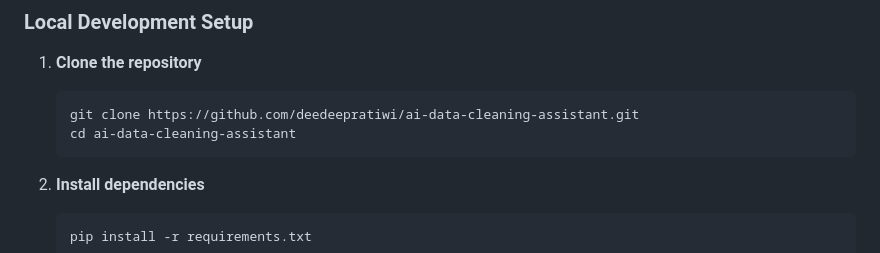
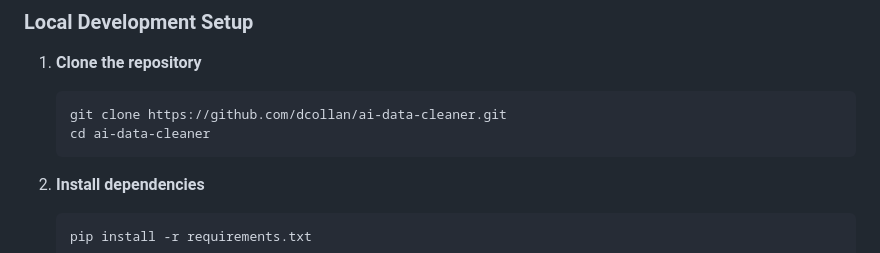
Before and after one commit to dcollan/ai-data-cleaner, a Markdown page: README.md, the part around the change. Drawn GitHub-style.

Commit message:
Completed full project. Project push to main

````diff
--- a/README.md
+++ b/README.md
@@ -66,8 +66,8 @@ The system is designed as a **full-stack AI application** demonstrating modern A
 
 1. **Clone the repository**
    ```bash
-   git clone https://github.com/deedeepratiwi/ai-data-cleaning-assistant.git
-   cd ai-data-cleaning-assistant
+   git clone https://github.com/dcollan/ai-data-cleaner.git
+   cd ai-data-cleaner
    ```
 
 2. **Install dependencies**
````
